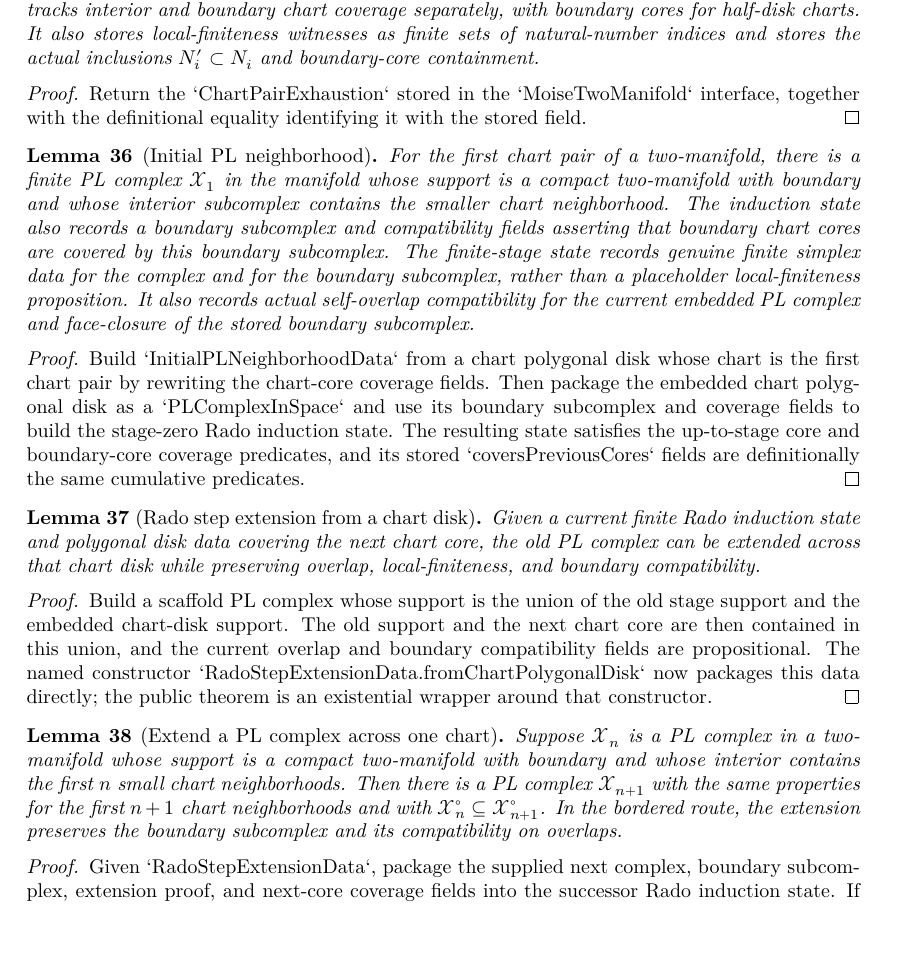
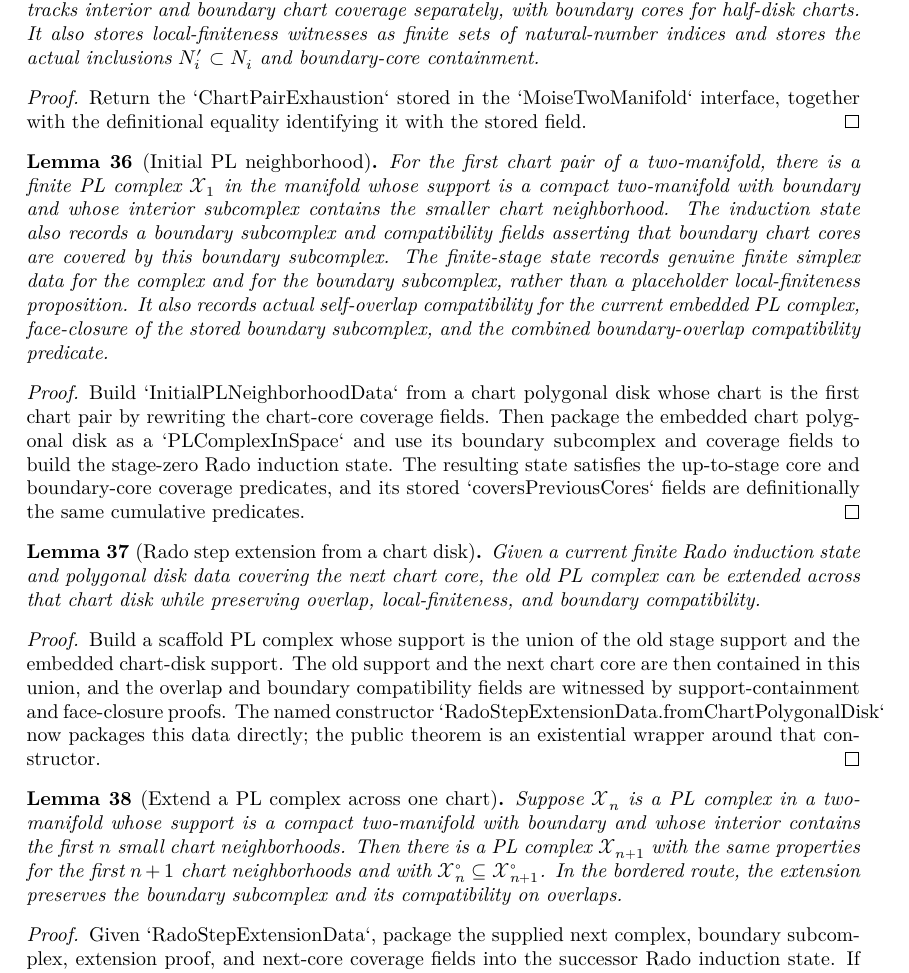
Before and after one commit to mccorvie/classification-of-surfaces, a LaTeX thesis (blueprint/src/print.tex, which reads blueprint/src/content.tex): part of page 8 of 17, cut so that both start at the same text, the shorter picture padded with empty space. Compiled offline with XeLaTeX.

Commit message:
Make Rado boundary overlap proof-bearing

```diff
--- a/blueprint/src/content.tex
+++ b/blueprint/src/content.tex
@@ -641,7 +641,7 @@ together with the definitional equality identifying it with the stored field.
 
 \begin{lemma}[Initial PL neighborhood]
 \label{moise:lem:initial_pl_neighborhood}
-\lean{LeanEval.Topology.ClassificationOfSurfaces.ChartPolygonalDisk, LeanEval.Topology.ClassificationOfSurfaces.BoundarySubcomplexFaceClosed, LeanEval.Topology.ClassificationOfSurfaces.InitialPLNeighborhoodData, LeanEval.Topology.ClassificationOfSurfaces.InitialPLNeighborhoodData.ofChartPolygonalDisk, LeanEval.Topology.ClassificationOfSurfaces.InitialPLNeighborhoodData.toState, LeanEval.Topology.ClassificationOfSurfaces.InitialPLNeighborhoodData.toState_coversPreviousCores_iff, LeanEval.Topology.ClassificationOfSurfaces.InitialPLNeighborhoodData.toState_coversPreviousBoundaryCores_iff, LeanEval.Topology.ClassificationOfSurfaces.InitialPLNeighborhoodData.toState_coversCoresUpTo, LeanEval.Topology.ClassificationOfSurfaces.InitialPLNeighborhoodData.toState_coversBoundaryCoresUpTo, LeanEval.Topology.ClassificationOfSurfaces.InitialPLNeighborhoodData.toState_coversPreviousCores, LeanEval.Topology.ClassificationOfSurfaces.InitialPLNeighborhoodData.toState_coversPreviousBoundaryCores, LeanEval.Topology.ClassificationOfSurfaces.RadoInductionState, LeanEval.Topology.ClassificationOfSurfaces.RadoInductionState.CoversCoresUpTo, LeanEval.Topology.ClassificationOfSurfaces.RadoInductionState.CoversBoundaryCoresUpTo, LeanEval.Topology.ClassificationOfSurfaces.initial_pl_neighborhood}
+\lean{LeanEval.Topology.ClassificationOfSurfaces.ChartPolygonalDisk, LeanEval.Topology.ClassificationOfSurfaces.BoundarySubcomplexFaceClosed, LeanEval.Topology.ClassificationOfSurfaces.BoundaryCompatibleOnOverlap, LeanEval.Topology.ClassificationOfSurfaces.InitialPLNeighborhoodData, LeanEval.Topology.ClassificationOfSurfaces.InitialPLNeighborhoodData.ofChartPolygonalDisk, LeanEval.Topology.ClassificationOfSurfaces.InitialPLNeighborhoodData.toState, LeanEval.Topology.ClassificationOfSurfaces.InitialPLNeighborhoodData.toState_coversPreviousCores_iff, LeanEval.Topology.ClassificationOfSurfaces.InitialPLNeighborhoodData.toState_coversPreviousBoundaryCores_iff, LeanEval.Topology.ClassificationOfSurfaces.InitialPLNeighborhoodData.toState_coversCoresUpTo, LeanEval.Topology.ClassificationOfSurfaces.InitialPLNeighborhoodData.toState_coversBoundaryCoresUpTo, LeanEval.Topology.ClassificationOfSurfaces.InitialPLNeighborhoodData.toState_coversPreviousCores, LeanEval.Topology.ClassificationOfSurfaces.InitialPLNeighborhoodData.toState_coversPreviousBoundaryCores, LeanEval.Topology.ClassificationOfSurfaces.RadoInductionState, LeanEval.Topology.ClassificationOfSurfaces.RadoInductionState.CoversCoresUpTo, LeanEval.Topology.ClassificationOfSurfaces.RadoInductionState.CoversBoundaryCoresUpTo, LeanEval.Topology.ClassificationOfSurfaces.initial_pl_neighborhood}
 \leanok
 
 \uses{moise:def:pl_complex_in_space,moise:lem:chart_pair_exhaustion,moise:lem:polygonal_disk_combinatorial_cell}
@@ -653,7 +653,8 @@ asserting that boundary chart cores are covered by this boundary subcomplex.
 The finite-stage state records genuine finite simplex data for the complex and
 for the boundary subcomplex, rather than a placeholder local-finiteness
 proposition.  It also records actual self-overlap compatibility for the current
-embedded PL complex and face-closure of the stored boundary subcomplex.
+embedded PL complex, face-closure of the stored boundary subcomplex, and the
+combined boundary-overlap compatibility predicate.
 \end{lemma}
 
 \begin{proof}
@@ -682,8 +683,8 @@ preserving overlap, local-finiteness, and boundary compatibility.
 \leanok
 Build a scaffold PL complex whose support is the union of the old stage support
 and the embedded chart-disk support.  The old support and the next chart core
-are then contained in this union, and the current overlap and boundary
-compatibility fields are propositional.  The named constructor
+are then contained in this union, and the overlap and boundary compatibility
+fields are witnessed by support-containment and face-closure proofs.  The named constructor
 `RadoStepExtensionData.fromChartPolygonalDisk` now packages this data directly;
 the public theorem is an existential wrapper around that constructor.
 \end{proof}
```
Also changed, not shown: codex_strategy_moise_pl.md (+4 -3 lines), 1 other file.
